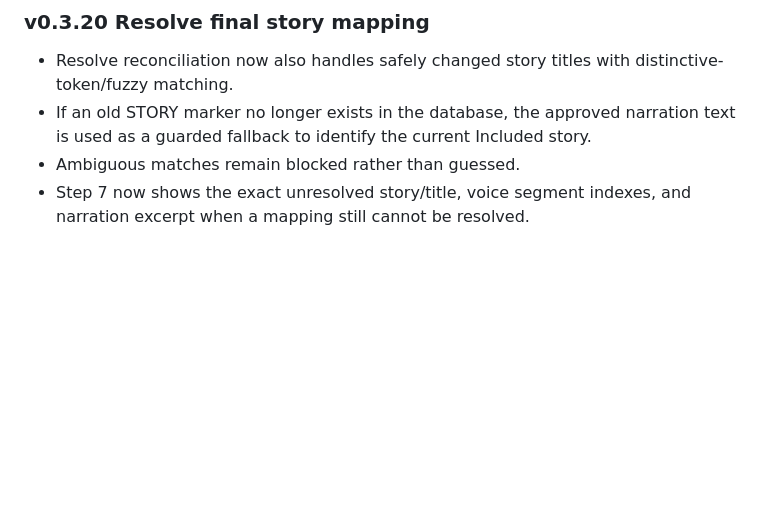
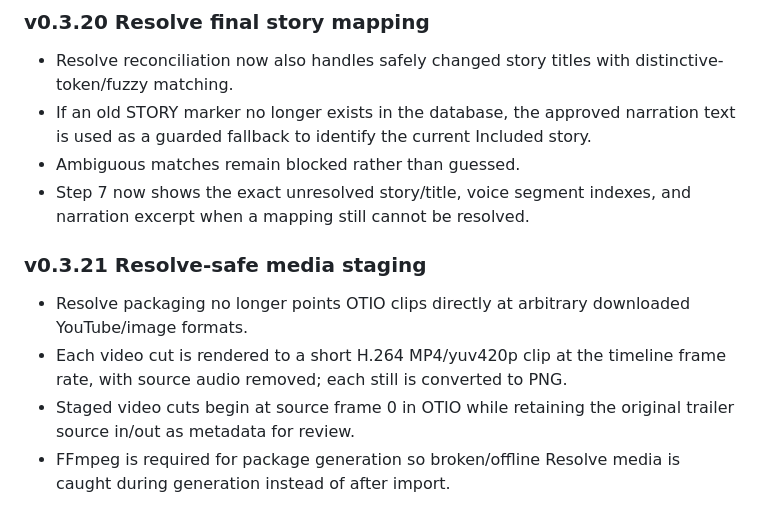
Before and after one commit to miladd10/YTNewsChannel, a Markdown page: README.md, the part around one of its changes. Rendered like a GitHub page; blank space fills up the shorter version.

Commit message:
Release Resolve-safe media staging v0.3.21

```diff
--- a/README.md
+++ b/README.md
@@ -97,3 +97,10 @@ The local SQLite index lives in `data/ytnews.db` and is intentionally ignored by
 - If an old STORY marker no longer exists in the database, the approved narration text is used as a guarded fallback to identify the current Included story.
 - Ambiguous matches remain blocked rather than guessed.
 - Step 7 now shows the exact unresolved story/title, voice segment indexes, and narration excerpt when a mapping still cannot be resolved.
+
+
+### v0.3.21 Resolve-safe media staging
+- Resolve packaging no longer points OTIO clips directly at arbitrary downloaded YouTube/image formats.
+- Each video cut is rendered to a short H.264 MP4/yuv420p clip at the timeline frame rate, with source audio removed; each still is converted to PNG.
+- Staged video cuts begin at source frame 0 in OTIO while retaining the original trailer source in/out as metadata for review.
+- FFmpeg is required for package generation so broken/offline Resolve media is caught during generation instead of after import.
```
Also changed, not shown: other parts of README.md (+1 -1 lines).
